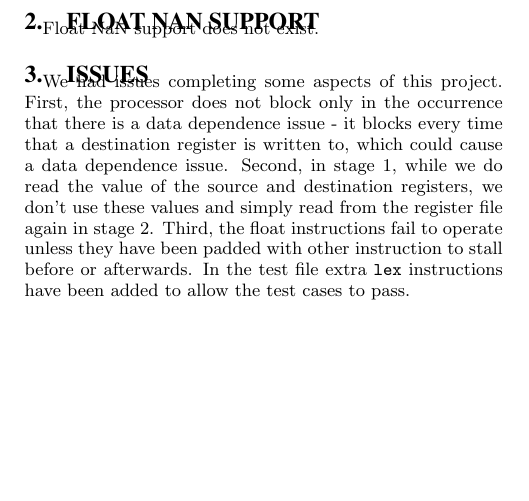
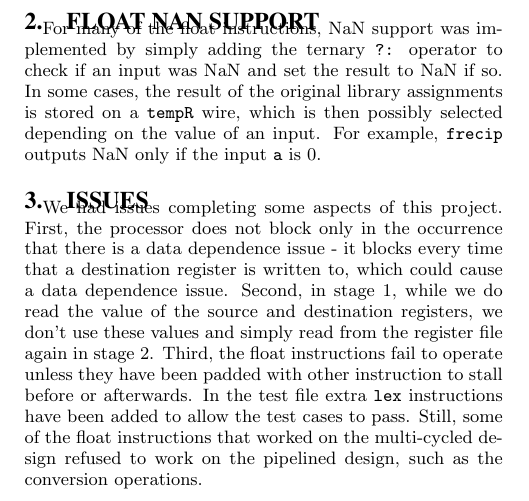
Before and after one commit to jedmijares/Pipelined-Tangled-Team-35, a LaTeX paper (Implementor's Notes/a0notes.tex): part of one column of the page, cut at the place of the change, the shorter picture padded with empty space. Compiled offline with pdfLaTeX.

Commit message:
Updates from Overleaf

```diff
--- a/Implementor's Notes/a0notes.tex
+++ b/Implementor's Notes/a0notes.tex
@@ -36,10 +36,10 @@ Stage 2 implements the bulk of the processor. Most of the Verilog to operate eac
 
 \section{Float NaN Support}
 
-Float NaN support does not exist.
+For many of the float instructions, NaN support was implemented by simply adding the ternary \texttt{?:} operator to check if an input was NaN and set the result to NaN if so. In some cases, the result of the original library assignments is stored on a \texttt{tempR} wire, which is then possibly selected depending on the value of an input. For example, \texttt{frecip} outputs NaN only if the input \texttt{a} is 0.
 
 \section{Issues}
 
-We had issues completing some aspects of this project. First, the processor does not block only in the occurrence that there is a data dependence issue - it blocks every time that a destination register is written to, which could cause a data dependence issue. Second, in stage 1, while we do read the value of the source and destination registers, we don't use these values and simply read from the register file again in stage 2. Third, the float instructions fail to operate unless they have been padded with other instruction to stall before or afterwards. In the test file extra \texttt{lex} instructions have been added to allow the test cases to pass.
+We had issues completing some aspects of this project. First, the processor does not block only in the occurrence that there is a data dependence issue - it blocks every time that a destination register is written to, which could cause a data dependence issue. Second, in stage 1, while we do read the value of the source and destination registers, we don't use these values and simply read from the register file again in stage 2. Third, the float instructions fail to operate unless they have been padded with other instruction to stall before or afterwards. In the test file extra \texttt{lex} instructions have been added to allow the test cases to pass. Still, some of the float instructions that worked on the multi-cycled design refused to work on the pipelined design, such as the conversion operations.
 
 \end{document}
```
